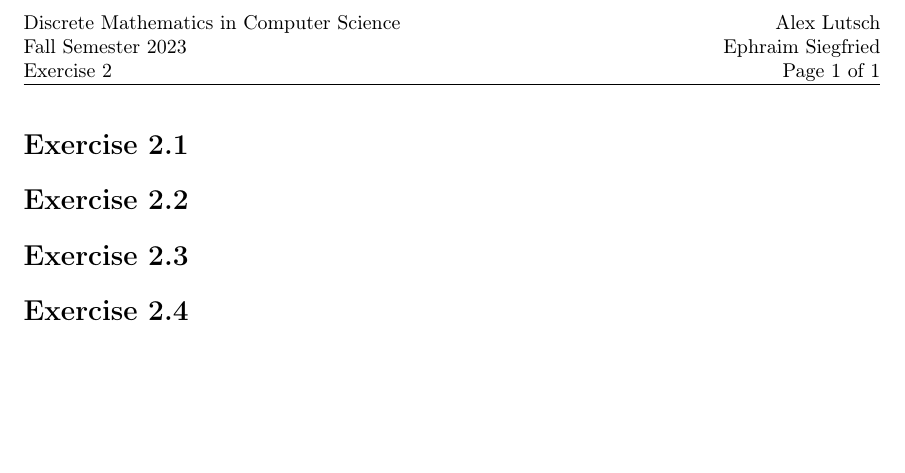
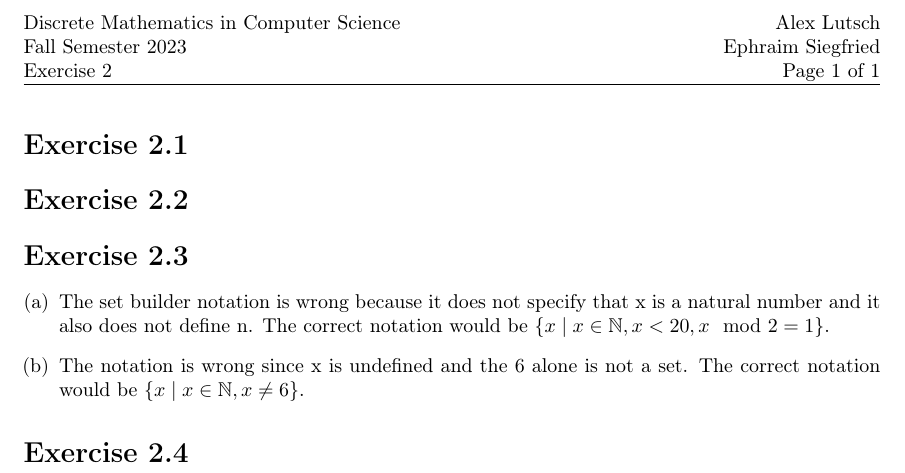
Before and after one commit to EphraimSiegfried/discrete_math, a LaTeX problem sheet (exercises/sheet02/sheet02.tex): part of the page, cut so that both start at the same text, the shorter picture padded with empty space. Compiled offline with pdfLaTeX.

```diff
--- a/exercises/sheet02/sheet02.tex
+++ b/exercises/sheet02/sheet02.tex
@@ -45,6 +45,13 @@
 \section*{Exercise \homeworkNumber.2}
 
 \section*{Exercise \homeworkNumber.3}
+\begin{enumerate}[(a)]
+	\item The set builder notation is wrong because it does not specify that x is a natural number and it also does not define n.
+	      The correct notation would be \(\left\{ x \mid x \in \mathbb{N}, x < 20, x \mod 2 = 1 \right\}\).
+	\item The notation is wrong since x is undefined and the 6 alone is not a set.
+	      The correct notation would be \( \left\{ x \mid x \in \mathbb{N}, x \neq 6 \right\} \).
+
+\end{enumerate}
 
 \section*{Exercise \homeworkNumber.4}
 
```
Also changed, not shown: exercises/sheet02/sheet02.pdf.
